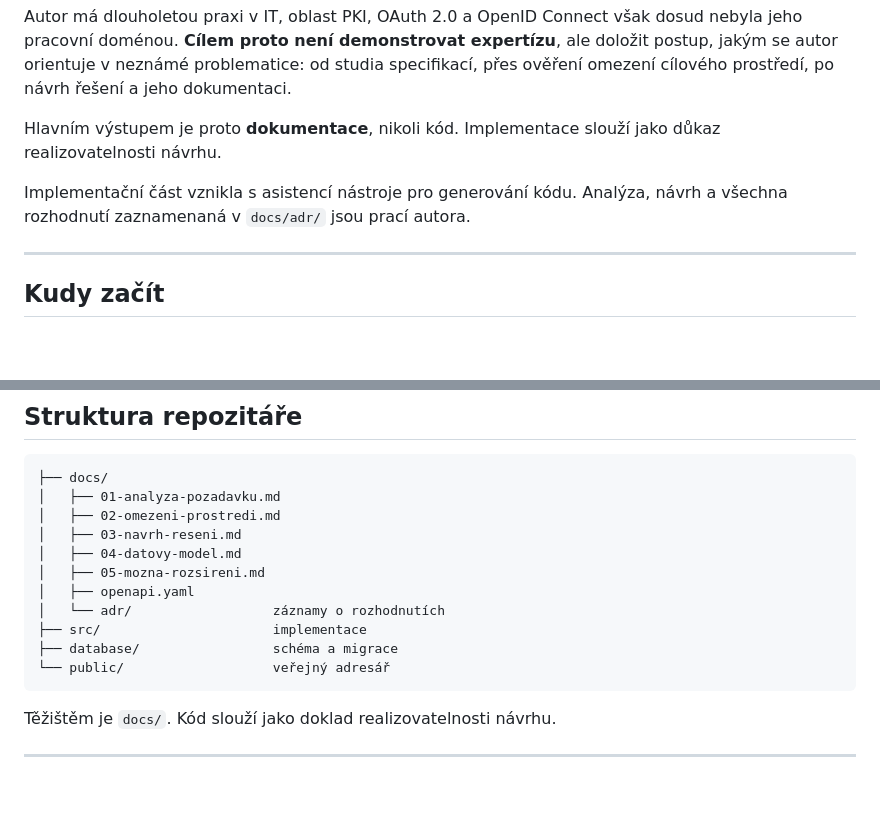
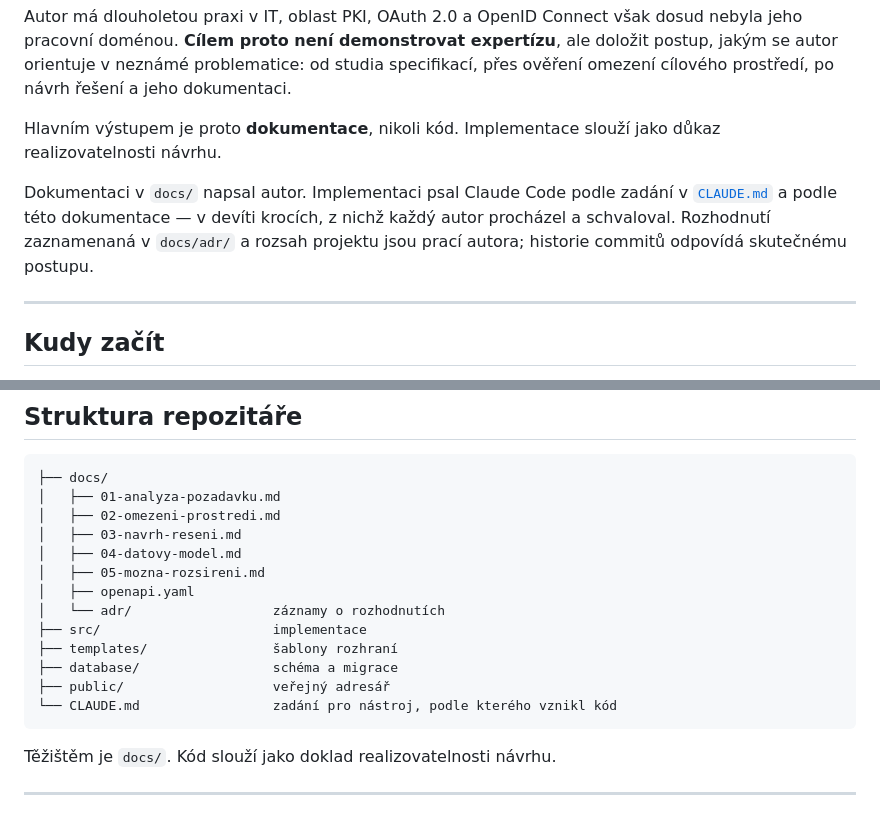
Before and after one commit to MilanKolomy/oidc-pkce-jwe-demo, a Markdown page: README.md, 2 parts joined by grey strips. Rendered like a GitHub page; blank space fills up the shorter version.

````diff
--- a/README.md
+++ b/README.md
@@ -35,8 +35,10 @@ omezení cílového prostředí, po návrh řešení a jeho dokumentaci.
 Hlavním výstupem je proto **dokumentace**, nikoli kód. Implementace slouží jako důkaz
 realizovatelnosti návrhu.
 
-Implementační část vznikla s asistencí nástroje pro generování kódu. Analýza, návrh
-a všechna rozhodnutí zaznamenaná v `docs/adr/` jsou prací autora.
+Dokumentaci v `docs/` napsal autor. Implementaci psal Claude Code podle zadání
+v [`CLAUDE.md`](CLAUDE.md) a podle této dokumentace — v devíti krocích, z nichž každý
+autor procházel a schvaloval. Rozhodnutí zaznamenaná v `docs/adr/` a rozsah projektu
+jsou prací autora; historie commitů odpovídá skutečnému postupu.
 
 ---
 
@@ -115,8 +117,10 @@ Náměty na pokračování jsou v [05 — Možná rozšíření](docs/05-mozna-r
 │   ├── openapi.yaml
 │   └── adr/                  záznamy o rozhodnutích
 ├── src/                      implementace
+├── templates/                šablony rozhraní
 ├── database/                 schéma a migrace
-└── public/                   veřejný adresář
+├── public/                   veřejný adresář
+└── CLAUDE.md                 zadání pro nástroj, podle kterého vznikl kód
 ```
 
 Těžištěm je `docs/`. Kód slouží jako doklad realizovatelnosti návrhu.
````
Also changed, not shown: CLAUDE.md (added, +206 -0 lines).
